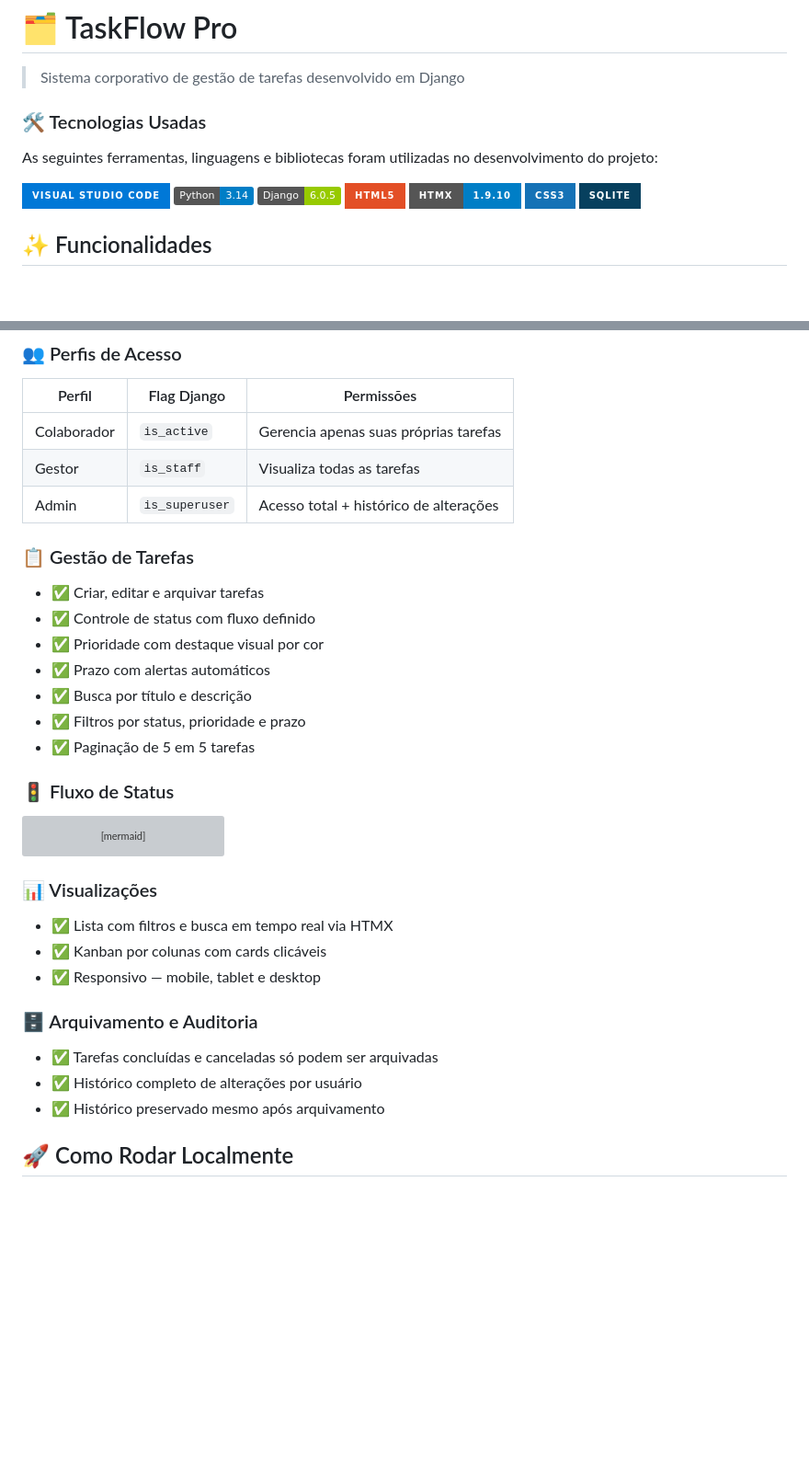
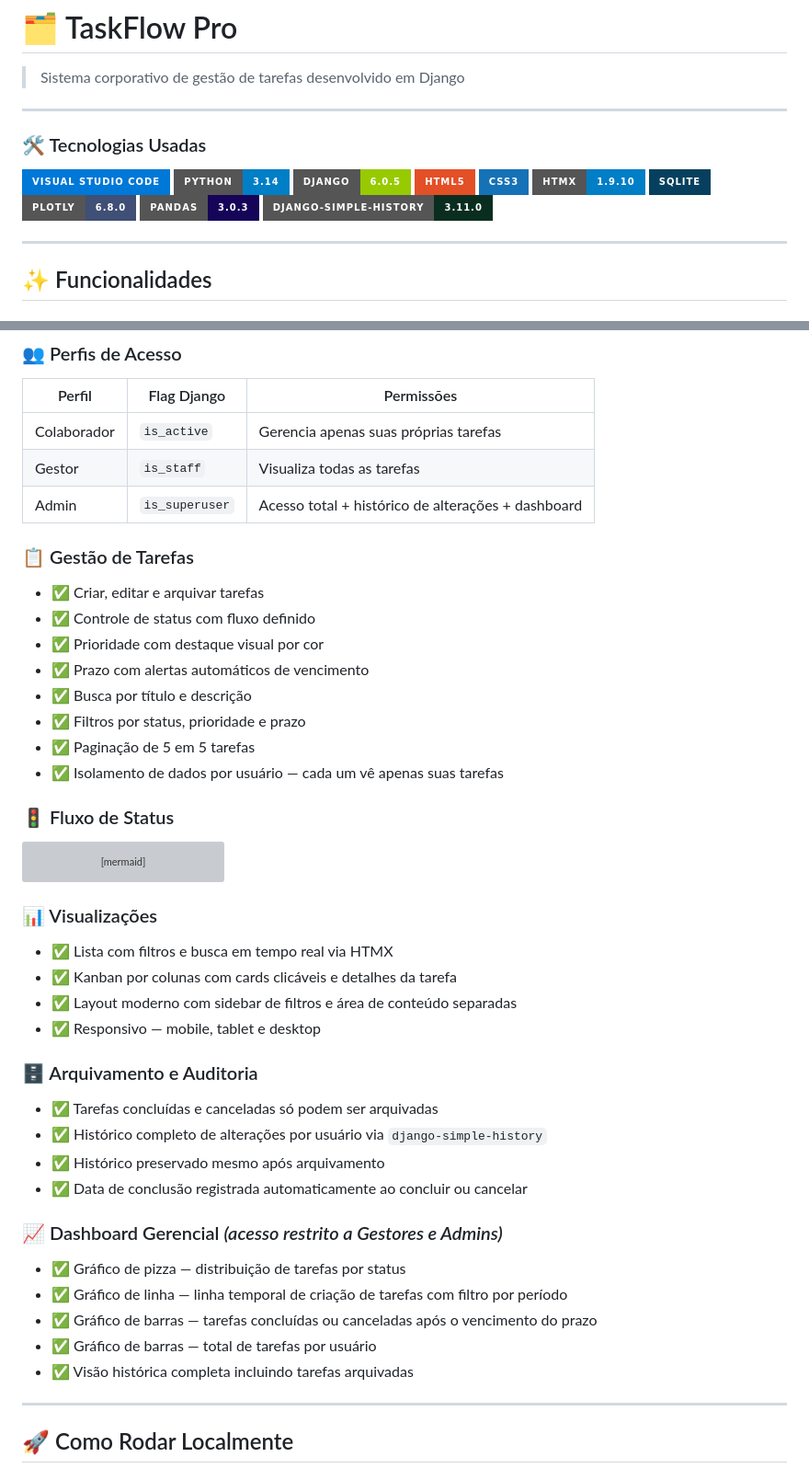
Before and after one commit to Lobato2310/task-list, a Markdown page: README.md, 2 parts joined by grey strips. Shown at 92% size. Drawn GitHub-style; badges without logos; blank space fills up the shorter version; grey boxes are pictures that could not be loaded.

Commit message:
att readme

````diff
--- a/README.md
+++ b/README.md
@@ -2,17 +2,22 @@
 
 > Sistema corporativo de gestão de tarefas desenvolvido em Django
 
+---
+
 ### 🛠️ Tecnologias Usadas
 
-As seguintes ferramentas, linguagens e bibliotecas foram utilizadas no desenvolvimento do projeto:
+![Visual Studio Code](https://img.shields.io/badge/Visual%20Studio%20Code-0078d7.svg?style=for-the-badge&logo=visual-studio-code&logoColor=white)
+![Python](https://img.shields.io/badge/Python-3.14-blue?style=for-the-badge)
+![Django](https://img.shields.io/badge/Django-6.0.5-green?style=for-the-badge)
+![HTML5](https://img.shields.io/badge/html5-%23E34F26.svg?style=for-the-badge&logo=html5&logoColor=white)
+![CSS3](https://img.shields.io/badge/css3-%231572B6.svg?style=for-the-badge&logo=css3&logoColor=white)
+![HTMX](https://img.shields.io/badge/HTMX-1.9.10-blue?style=for-the-badge)
+![SQLite](https://img.shields.io/badge/sqlite-%2307405e.svg?style=for-the-badge&logo=sqlite&logoColor=white)
+![Plotly](https://img.shields.io/badge/Plotly-6.8.0-3F4F75?style=for-the-badge&logo=plotly&logoColor=white)
+![Pandas](https://img.shields.io/badge/Pandas-3.0.3-150458?style=for-the-badge&logo=pandas&logoColor=white)
+![django--simple--history](https://img.shields.io/badge/django--simple--history-3.11.0-092E20?style=for-the-badge)
 
-![Visual Studio Code](https://img.shields.io/badge/Visual%20Studio%20Code-0078d7.svg?style=for-the-badge&logo=visual-studio-code&logoColor=white)
-![Python](https://img.shields.io/badge/Python-3.14-blue)
-![Django](https://img.shields.io/badge/Django-6.0.5-green)
-![HTML5](https://img.shields.io/badge/html5-%23E34F26.svg?style=for-the-badge&logo=html5&logoColor=white)
-![HTMX](https://img.shields.io/badge/HTMX-1.9.10-blue?style=for-the-badge)
-![CSS3](https://img.shields.io/badge/css3-%231572B6.svg?style=for-the-badge&logo=css3&logoColor=white)
-![SQLite](https://img.shields.io/badge/sqlite-%2307405e.svg?style=for-the-badge&logo=sqlite&logoColor=white)
+---
 
 ## ✨ Funcionalidades
 
@@ -27,16 +32,17 @@ As seguintes ferramentas, linguagens e bibliotecas foram utilizadas no desenvolv
 |--------|-------------|------------|
 | Colaborador | `is_active` | Gerencia apenas suas próprias tarefas |
 | Gestor | `is_staff` | Visualiza todas as tarefas |
-| Admin | `is_superuser` | Acesso total + histórico de alterações |
+| Admin | `is_superuser` | Acesso total + histórico de alterações + dashboard |
 
 ### 📋 Gestão de Tarefas
 - ✅ Criar, editar e arquivar tarefas
 - ✅ Controle de status com fluxo definido
 - ✅ Prioridade com destaque visual por cor
-- ✅ Prazo com alertas automáticos
+- ✅ Prazo com alertas automáticos de vencimento
 - ✅ Busca por título e descrição
 - ✅ Filtros por status, prioridade e prazo
 - ✅ Paginação de 5 em 5 tarefas
+- ✅ Isolamento de dados por usuário — cada um vê apenas suas tarefas
 
 ### 🚦 Fluxo de Status
 ```mermaid
@@ -49,16 +55,26 @@ graph LR
     B --> E
 ```
 
-
 ### 📊 Visualizações
 - ✅ Lista com filtros e busca em tempo real via HTMX
-- ✅ Kanban por colunas com cards clicáveis
+- ✅ Kanban por colunas com cards clicáveis e detalhes da tarefa
+- ✅ Layout moderno com sidebar de filtros e área de conteúdo separadas
 - ✅ Responsivo — mobile, tablet e desktop
 
 ### 🗄️ Arquivamento e Auditoria
 - ✅ Tarefas concluídas e canceladas só podem ser arquivadas
-- ✅ Histórico completo de alterações por usuário
+- ✅ Histórico completo de alterações por usuário via `django-simple-history`
 - ✅ Histórico preservado mesmo após arquivamento
+- ✅ Data de conclusão registrada automaticamente ao concluir ou cancelar
+
+### 📈 Dashboard Gerencial *(acesso restrito a Gestores e Admins)*
+- ✅ Gráfico de pizza — distribuição de tarefas por status
+- ✅ Gráfico de linha — linha temporal de criação de tarefas com filtro por período
+- ✅ Gráfico de barras — tarefas concluídas ou canceladas após o vencimento do prazo
+- ✅ Gráfico de barras — total de tarefas por usuário
+- ✅ Visão histórica completa incluindo tarefas arquivadas
+
+---
 
 ## 🚀 Como Rodar Localmente
 
````
Also changed, not shown: other parts of README.md (+8 -3 lines).
